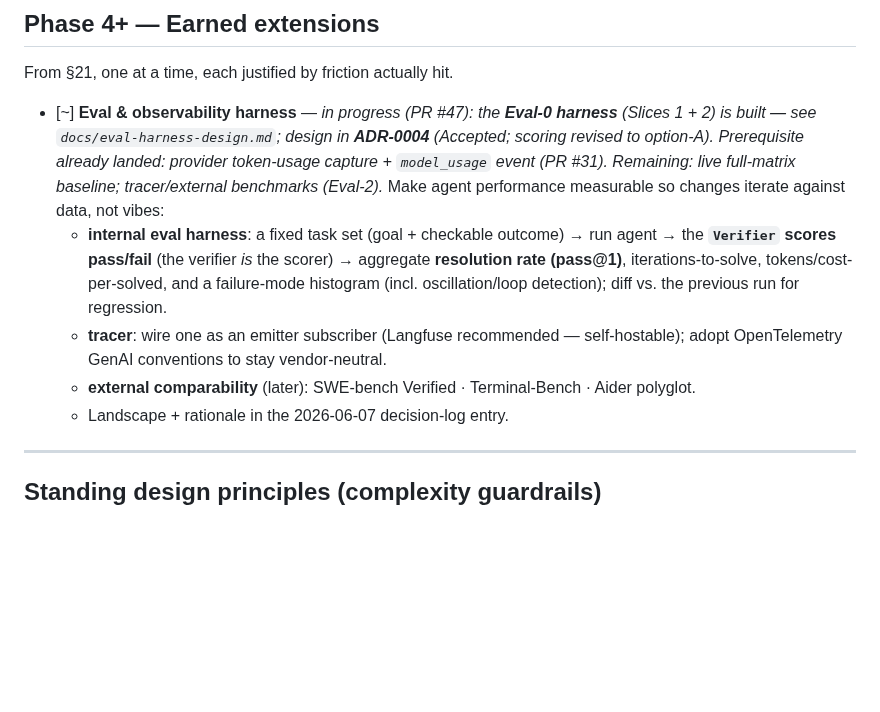
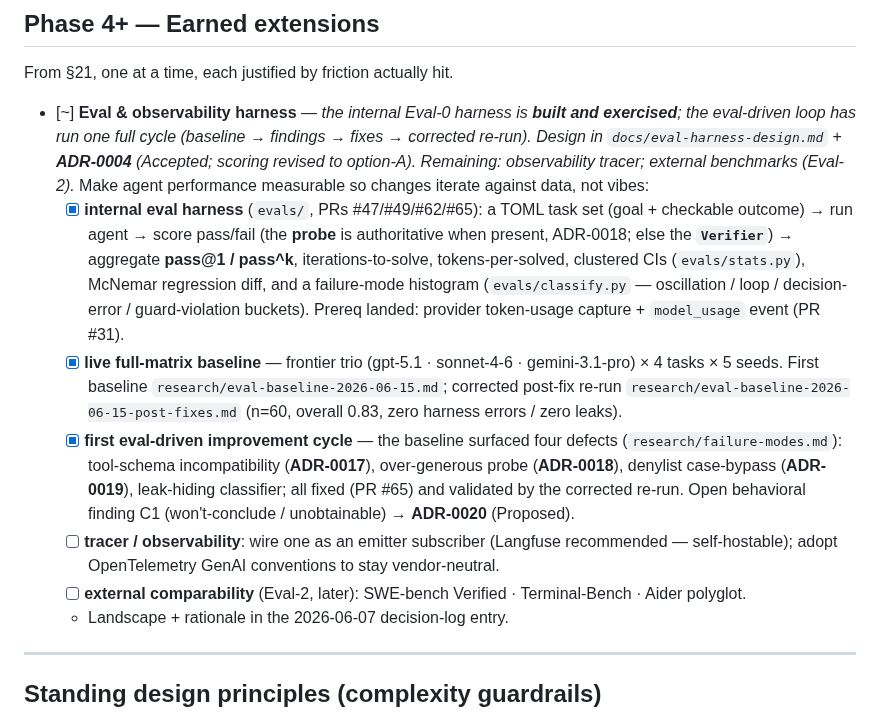
Before and after one commit to codexceed/avatar-harness, a Markdown page: PROGRESS.md, the part around the change. GitHub-like rendering; blank space fills up the shorter version.

```diff
--- a/PROGRESS.md
+++ b/PROGRESS.md
@@ -317,10 +317,12 @@ The single sequential spine the lanes fan out around: the typed event union, the
 
 From §21, one at a time, each justified by friction actually hit.
 
-- [~] **Eval & observability harness** — *in progress (PR #47): the **Eval-0 harness** (Slices 1 + 2) is built — see `docs/eval-harness-design.md`; design in **ADR-0004** (Accepted; scoring revised to option-A). Prerequisite already landed: provider token-usage capture + `model_usage` event (PR #31). Remaining: live full-matrix baseline; tracer/external benchmarks (Eval-2).* Make agent performance measurable so changes iterate against data, not vibes:
-  - **internal eval harness**: a fixed task set (goal + checkable outcome) → run agent → the **`Verifier` scores pass/fail** (the verifier *is* the scorer) → aggregate **resolution rate (pass@1)**, iterations-to-solve, tokens/cost-per-solved, and a failure-mode histogram (incl. oscillation/loop detection); diff vs. the previous run for regression.
-  - **tracer**: wire one as an emitter subscriber (Langfuse recommended — self-hostable); adopt OpenTelemetry GenAI conventions to stay vendor-neutral.
-  - **external comparability** (later): SWE-bench Verified · Terminal-Bench · Aider polyglot.
+- [~] **Eval & observability harness** — *the internal Eval-0 harness is **built and exercised**; the eval-driven loop has run one full cycle (baseline → findings → fixes → corrected re-run). Design in `docs/eval-harness-design.md` + **ADR-0004** (Accepted; scoring revised to option-A). Remaining: observability tracer; external benchmarks (Eval-2).* Make agent performance measurable so changes iterate against data, not vibes:
+  - [x] **internal eval harness** (`evals/`, PRs #47/#49/#62/#65): a TOML task set (goal + checkable outcome) → run agent → score pass/fail (the **probe** is authoritative when present, ADR-0018; else the **`Verifier`**) → aggregate **pass@1 / pass^k**, iterations-to-solve, tokens-per-solved, clustered CIs (`evals/stats.py`), McNemar regression diff, and a failure-mode histogram (`evals/classify.py` — oscillation / loop / decision-error / guard-violation buckets). Prereq landed: provider token-usage capture + `model_usage` event (PR #31).
+  - [x] **live full-matrix baseline** — frontier trio (gpt-5.1 · sonnet-4-6 · gemini-3.1-pro) × 4 tasks × 5 seeds. First baseline `research/eval-baseline-2026-06-15.md`; corrected post-fix re-run `research/eval-baseline-2026-06-15-post-fixes.md` (n=60, overall 0.83, zero harness errors / zero leaks).
+  - [x] **first eval-driven improvement cycle** — the baseline surfaced four defects (`research/failure-modes.md`): tool-schema incompatibility (**ADR-0017**), over-generous probe (**ADR-0018**), denylist case-bypass (**ADR-0019**), leak-hiding classifier; all fixed (PR #65) and validated by the corrected re-run. Open behavioral finding C1 (won't-conclude / unobtainable) → **ADR-0020** (Proposed).
+  - [ ] **tracer / observability**: wire one as an emitter subscriber (Langfuse recommended — self-hostable); adopt OpenTelemetry GenAI conventions to stay vendor-neutral.
+  - [ ] **external comparability** (Eval-2, later): SWE-bench Verified · Terminal-Bench · Aider polyglot.
   - Landscape + rationale in the 2026-06-07 decision-log entry.
 
 ---
```
Also changed, not shown: docs/adr/0020-unobtainable-as-terminal-conclusion.md (added, +54 -0 lines), docs/adr/README.md (+1 -0 lines).
